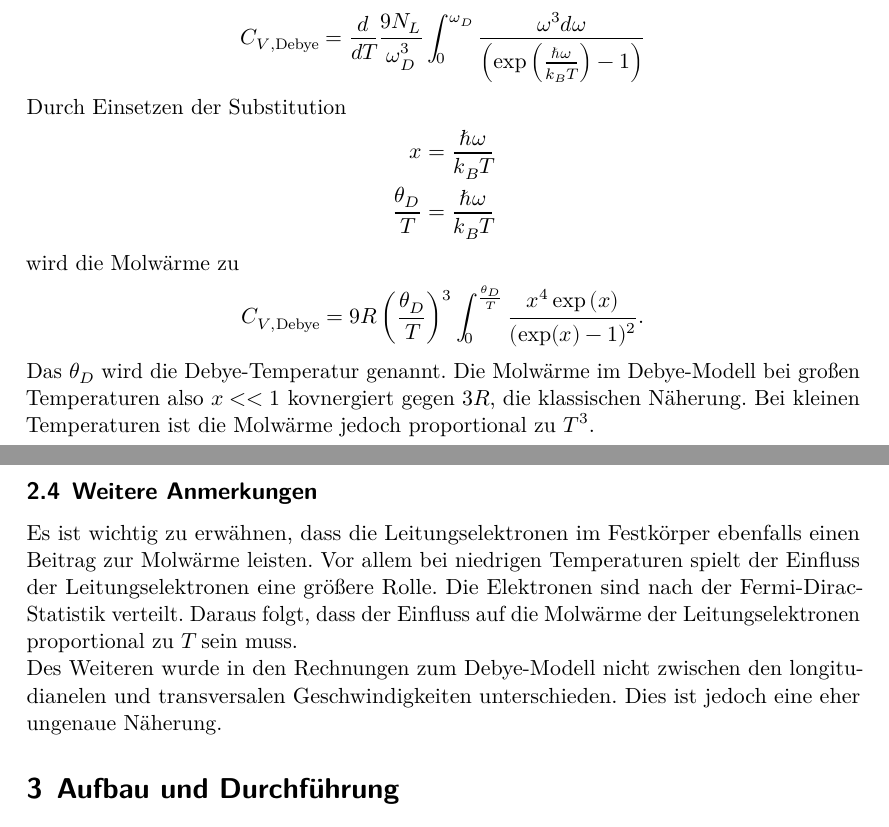
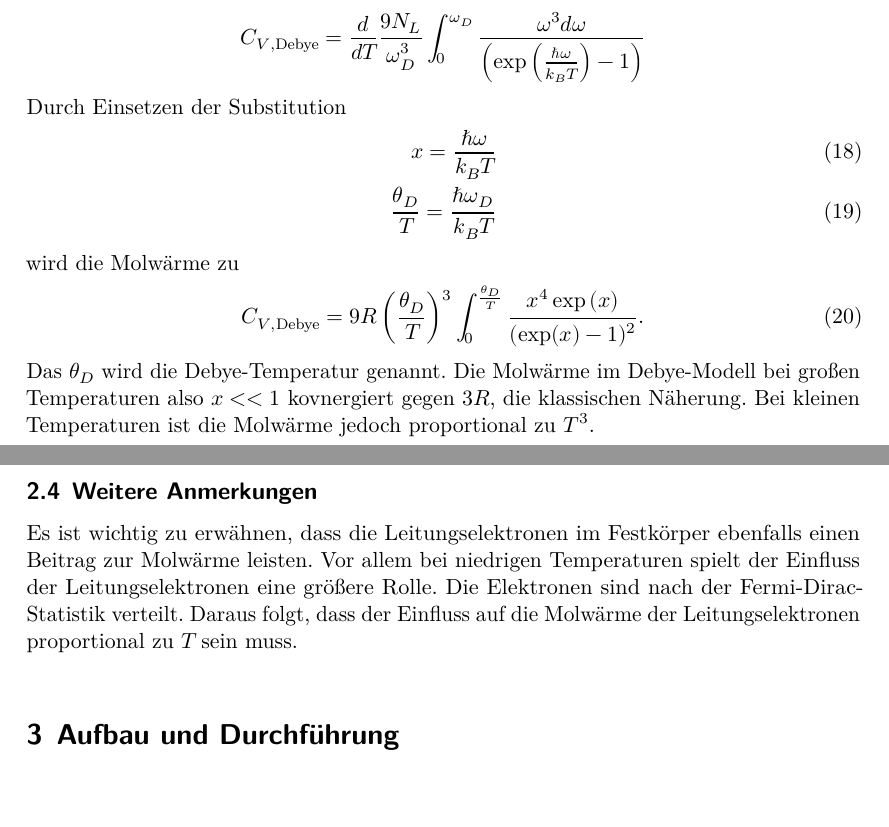
Before and after one commit to Ballasch/V47, a LaTeX document (main.tex, which reads content/theorie.tex): two parts of pages 5 and 6 of 16, joined at a grey line, cut so that both start at the same text. Compiled offline with LuaLaTeX.

Commit message:
tippfehler

```diff
--- a/content/theorie.tex
+++ b/content/theorie.tex
@@ -110,16 +111,16 @@ wobei $\langle n(\omega)\rangle$ die Bose-Einstein-Statistik angibt. Die Ableitu
     C_{V,\text{Debye}}= \frac{d}{d T}\frac{9 N_L}{\omega_D^3} \int_0^{\omega_D} \frac{\omega^3 d\omega}{\left(\exp \left(\frac{\hbar \omega}{k_B T}\right) -1 \right)}
 \end{align*}
 Durch Einsetzen der Substitution
-\begin{align*}
-    x = \frac{\hbar \omega}{k_B T} \\  \frac{\theta_D}{T} = \frac{\hbar \omega}{ k_B T}
-\end{align*}
+\begin{align}
+    \label{eqn:debyesubst}
+    x = \frac{\hbar \omega}{k_B T} \\  \frac{\theta_D}{T} = \frac{\hbar \omega_D}{ k_B T}
+\end{align}
 wird die Molwärme zu
-\begin{align*}
+\begin{align}
     C_{V,\text{Debye}} = 9 R \left(\frac{\theta_D}{T}\right)^3 \int_0^{\frac{\theta_D}{T}} \frac{x^4 \exp \left(x\right)}{ \left(\exp(x) -1\right)^2}.
-\end{align*}
+\end{align}
 Das $\theta_D$ wird die Debye-Temperatur genannt. Die Molwärme im Debye-Modell bei großen Temperaturen also $x<<1$ kovnergiert gegen $3 R$, die klassischen Näherung. Bei kleinen Temperaturen ist die Molwärme
 jedoch proportional zu $T^3$.
 \subsection{Weitere Anmerkungen}
 Es ist wichtig zu erwähnen, dass die Leitungselektronen im Festkörper ebenfalls einen Beitrag zur Molwärme leisten. Vor allem bei niedrigen Temperaturen spielt der Einfluss der Leitungselektronen eine größere Rolle.
 Die Elektronen sind nach der Fermi-Dirac-Statistik verteilt. Daraus folgt, dass der Einfluss auf die Molwärme der Leitungselektronen proportional zu $T$ sein muss. \\
-Des Weiteren wurde in den Rechnungen zum Debye-Modell nicht zwischen den longitudianelen und transversalen Geschwindigkeiten unterschieden. Dies ist jedoch eine eher ungenaue Näherung.
```
Also changed, not shown: content/auswertung.tex (+1 -1 lines), content/theorie.tex (9 more changed lines), 10 other files.
